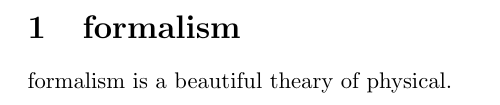
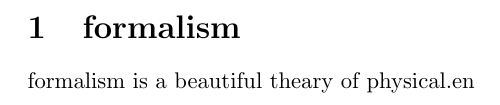
Before and after one commit to Kissshot-Acerolaorion-Heartunderblade/quantum_note_plan, a LaTeX document (lecture_1.tex): part of the page, cut so that both start at the same text. Compiled offline with pdfLaTeX.

Commit message:
Update lecture_1.tex

```diff
--- a/lecture_1.tex
+++ b/lecture_1.tex
@@ -3,7 +3,7 @@
 \title{quantum mechanics}
 \section{formalism}
 
-formalism is a beautiful theary of physical.
+formalism is a beautiful theary of physical.en
 
 \end{document}
 
```
